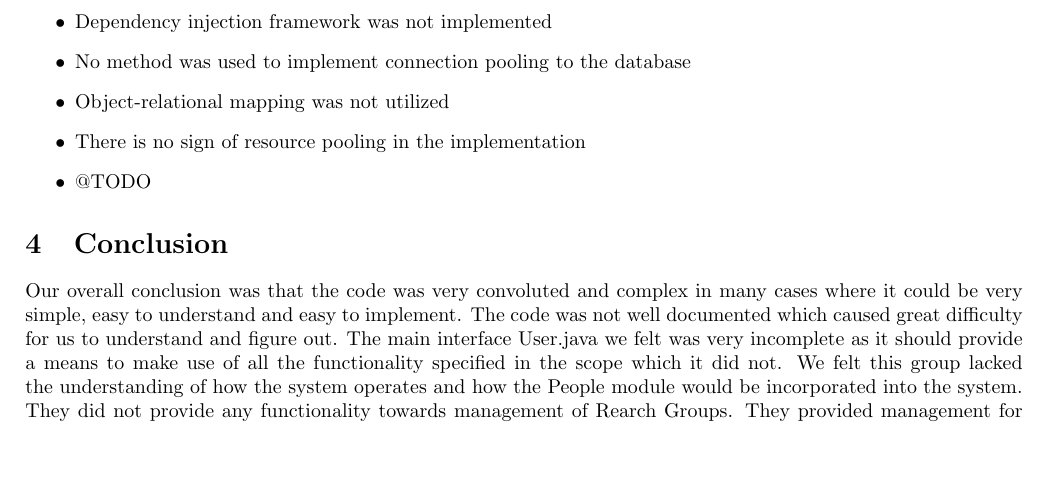
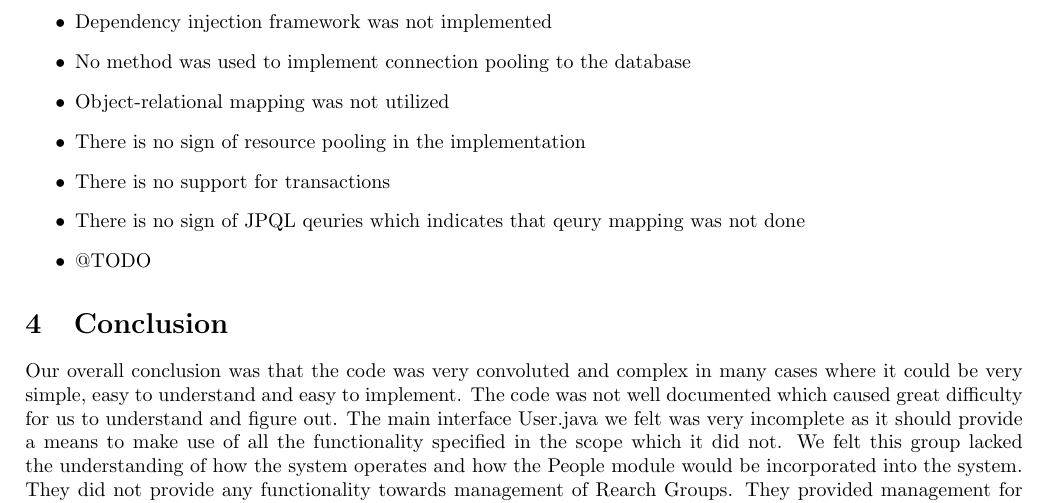
Before and after one commit to AvinashSingh786/people_testing, a LaTeX document (alpha/alpha_testing.tex): part of page 6 of 6, cut so that both start at the same text, the shorter picture padded with empty space. Compiled offline with pdfLaTeX.

Commit message:
Added missing aspects

```diff
--- a/alpha/alpha_testing.tex
+++ b/alpha/alpha_testing.tex
@@ -199,6 +199,8 @@ This document notes the conclusions, made by Team people for the testing phase,
 		\item No method was used to implement connection pooling to the database
 		\item Object-relational mapping was not utilized
 		\item There is no sign of resource pooling in the implementation
+		\item There is no support for transactions
+		\item There is no sign of JPQL qeuries which indicates that qeury mapping was not done
 		\item@TODO
 	\end{itemize}
 
```
